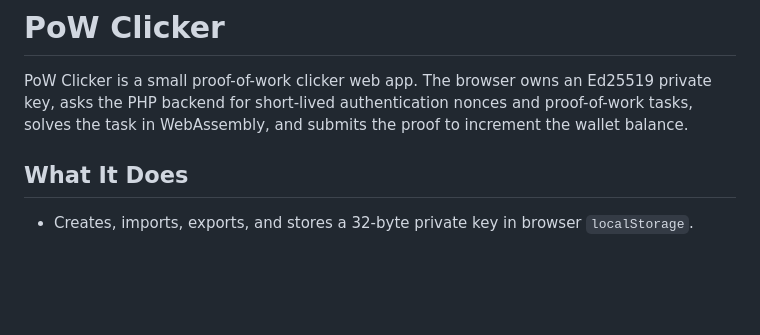
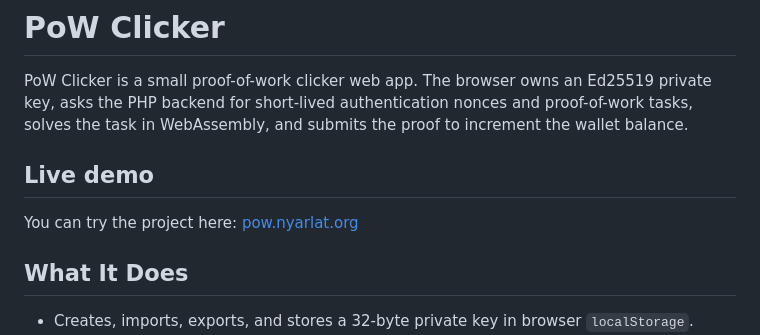
Before and after one commit to nyarlat0/pow_clicker, a Markdown page: README.md, the part around the change. GitHub-like rendering; blank space fills up the shorter version.

Commit message:
Added live demo link

```diff
--- a/README.md
+++ b/README.md
@@ -4,6 +4,10 @@ PoW Clicker is a small proof-of-work clicker web app. The browser owns an
 Ed25519 private key, asks the PHP backend for short-lived authentication nonces
 and proof-of-work tasks, solves the task in WebAssembly, and submits the proof
 to increment the wallet balance.
+
+## Live demo
+
+You can try the project here: [pow.nyarlat.org](https://pow.nyarlat.org)
 
 ## What It Does
 
```
